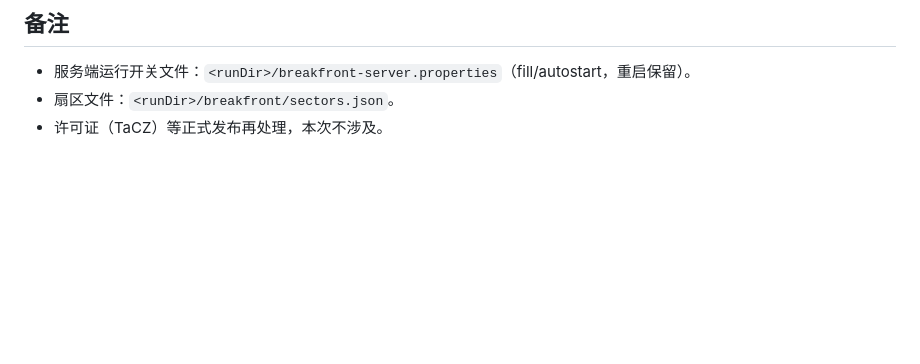
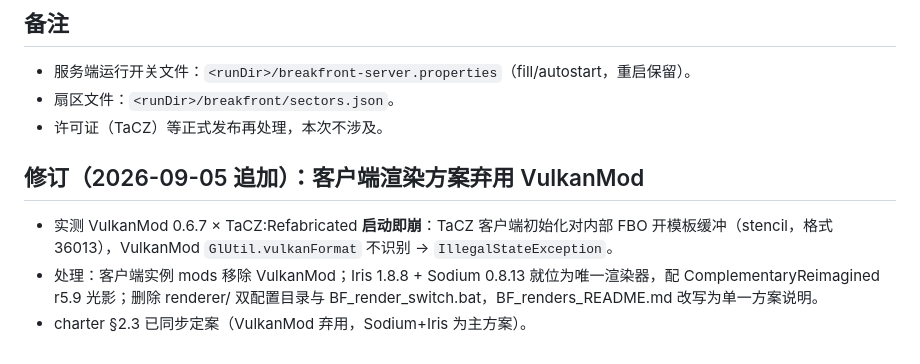
Before and after one commit to GHhuang1057/breakfront, a Markdown page: docs/batch-2026-09-05-day.md, the part around the change. Rendered like a GitHub page; blank space fills up the shorter version.

Commit message:
docs: 弃用 VulkanMod 定案 Sodium+Iris（TaCZ stencil FBO 不兼容实测）

```diff
--- a/docs/batch-2026-09-05-day.md
+++ b/docs/batch-2026-09-05-day.md
@@ -60,3 +60,8 @@
 - 服务端运行开关文件：`<runDir>/breakfront-server.properties`（fill/autostart，重启保留）。
 - 扇区文件：`<runDir>/breakfront/sectors.json`。
 - 许可证（TaCZ）等正式发布再处理，本次不涉及。
+
+## 修订（2026-09-05 追加）：客户端渲染方案弃用 VulkanMod
+- 实测 VulkanMod 0.6.7 × TaCZ:Refabricated **启动即崩**：TaCZ 客户端初始化对内部 FBO 开模板缓冲（stencil，格式 36013），VulkanMod `GlUtil.vulkanFormat` 不识别 → `IllegalStateException`。
+- 处理：客户端实例 mods 移除 VulkanMod；Iris 1.8.8 + Sodium 0.8.13 就位为唯一渲染器，配 ComplementaryReimagined r5.9 光影；删除 renderer/ 双配置目录与 BF_render_switch.bat，BF_renders_README.md 改写为单一方案说明。
+- charter §2.3 已同步定案（VulkanMod 弃用，Sodium+Iris 为主方案）。
```
Also changed, not shown: docs/bf-modpack-charter.md (+14 -14 lines).
